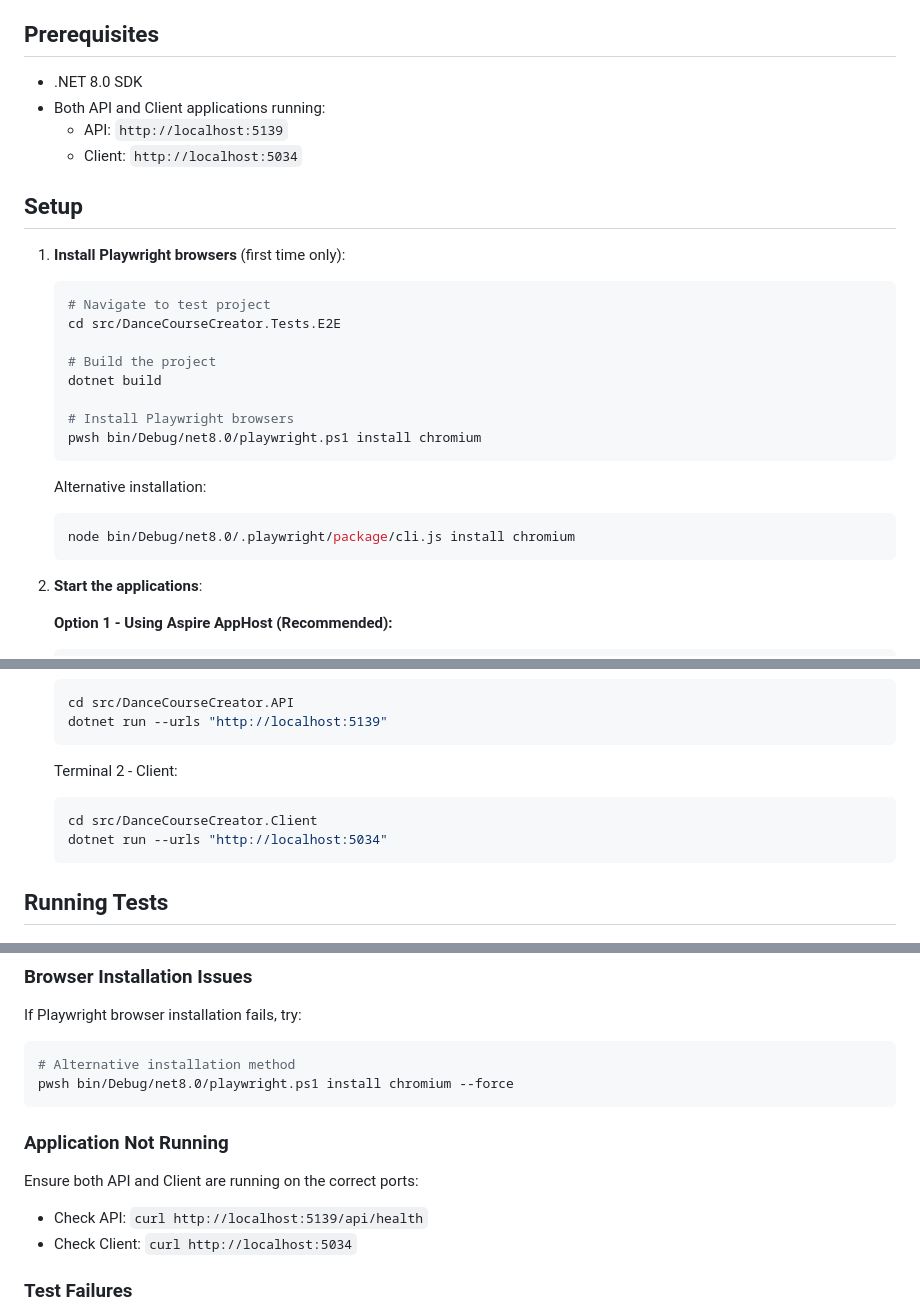
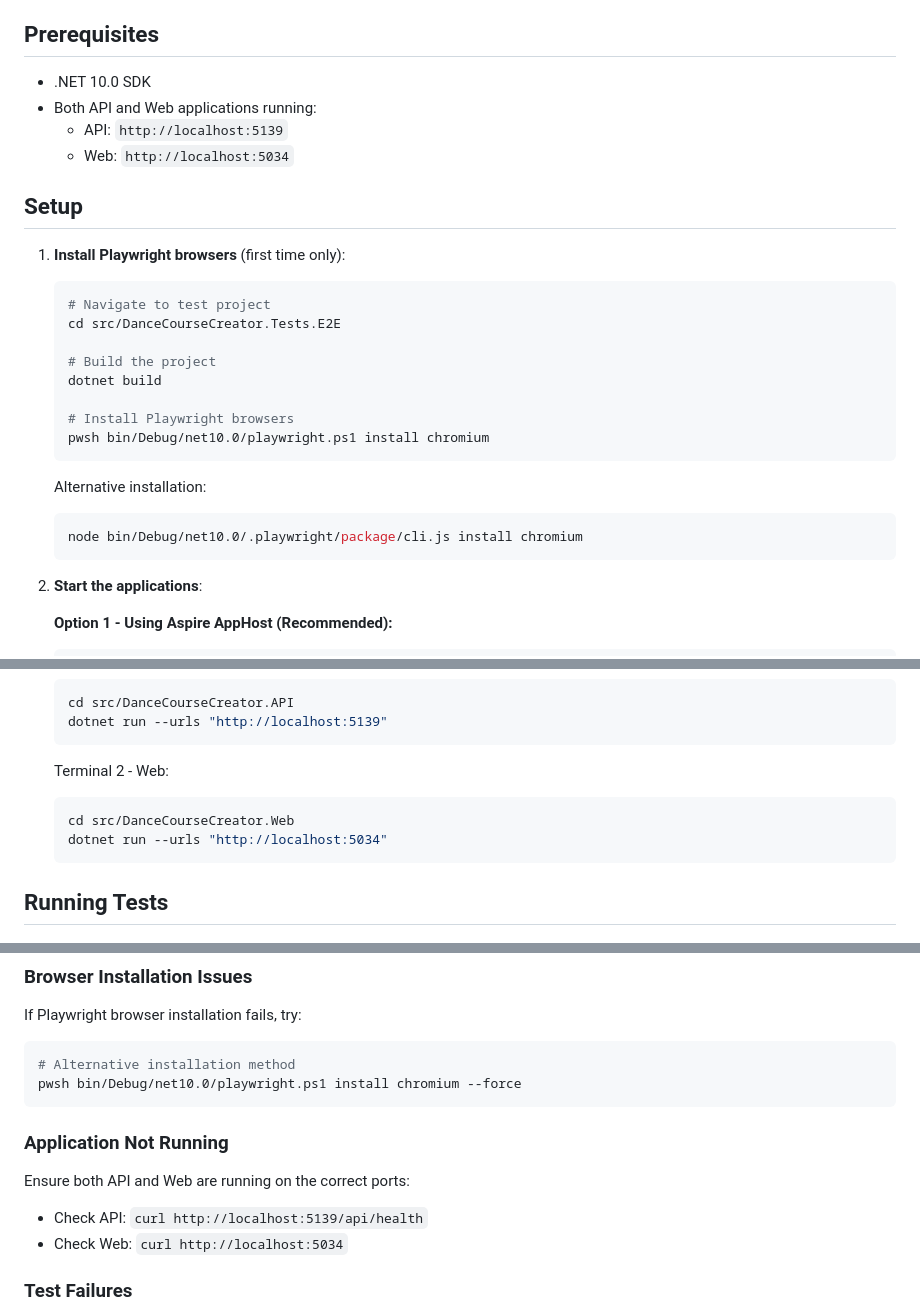
Before and after one commit to pownas/DanceCourseCreator, a Markdown page: src/DanceCourseCreator.Tests.E2E/README.md, 3 parts joined by grey strips. GitHub-like rendering.

````diff
--- a/src/DanceCourseCreator.Tests.E2E/README.md
+++ b/src/DanceCourseCreator.Tests.E2E/README.md
@@ -4,10 +4,10 @@ This project contains comprehensive Playwright end-to-end tests for the Dance Co
 
 ## Prerequisites
 
-- .NET 8.0 SDK
-- Both API and Client applications running:
+- .NET 10.0 SDK
+- Both API and Web applications running:
   - API: `http://localhost:5139`
-  - Client: `http://localhost:5034`
+  - Web: `http://localhost:5034`
 
 ## Setup
 
@@ -20,12 +20,12 @@ This project contains comprehensive Playwright end-to-end tests for the Dance Co
    dotnet build
 
    # Install Playwright browsers
-   pwsh bin/Debug/net8.0/playwright.ps1 install chromium
+   pwsh bin/Debug/net10.0/playwright.ps1 install chromium
    ```
 
    Alternative installation:
    ```bash
-   node bin/Debug/net8.0/.playwright/package/cli.js install chromium
+   node bin/Debug/net10.0/.playwright/package/cli.js install chromium
    ```
 
 2. **Start the applications**:
@@ -44,9 +44,9 @@ This project contains comprehensive Playwright end-to-end tests for the Dance Co
    dotnet run --urls "http://localhost:5139"
    ```
 
-   Terminal 2 - Client:
+   Terminal 2 - Web:
    ```bash
-   cd src/DanceCourseCreator.Client
+   cd src/DanceCourseCreator.Web
    dotnet run --urls "http://localhost:5034"
    ```
 
@@ -228,13 +228,13 @@ Tests automatically capture screenshots organized by category in the `screenshot
 If Playwright browser installation fails, try:
 ```bash
 # Alternative installation method
-pwsh bin/Debug/net8.0/playwright.ps1 install chromium --force
+pwsh bin/Debug/net10.0/playwright.ps1 install chromium --force
 ```
 
 ### Application Not Running
-Ensure both API and Client are running on the correct ports:
+Ensure both API and Web are running on the correct ports:
 - Check API: `curl http://localhost:5139/api/health`
-- Check Client: `curl http://localhost:5034`
+- Check Web: `curl http://localhost:5034`
 
 ### Test Failures
 1. Verify applications are running and accessible
````
Also changed, not shown: README.md (+21 -22 lines).
